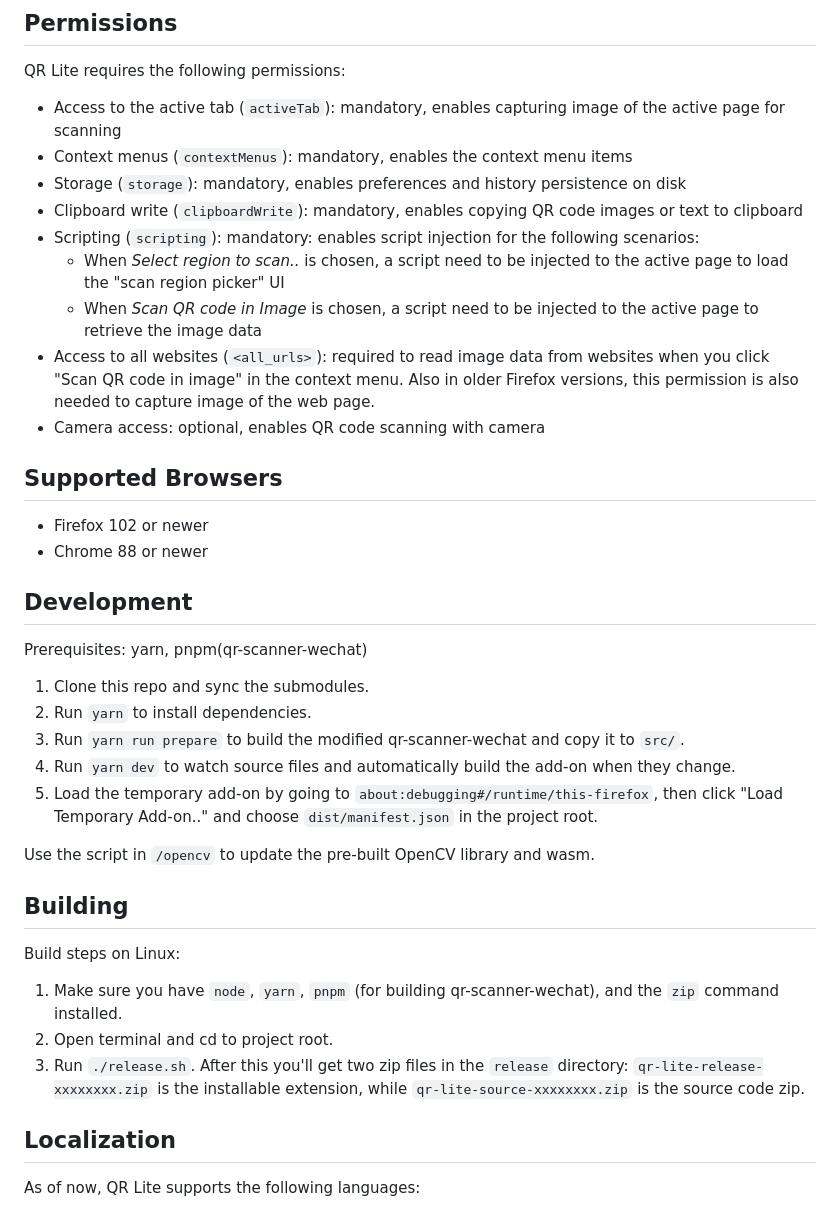
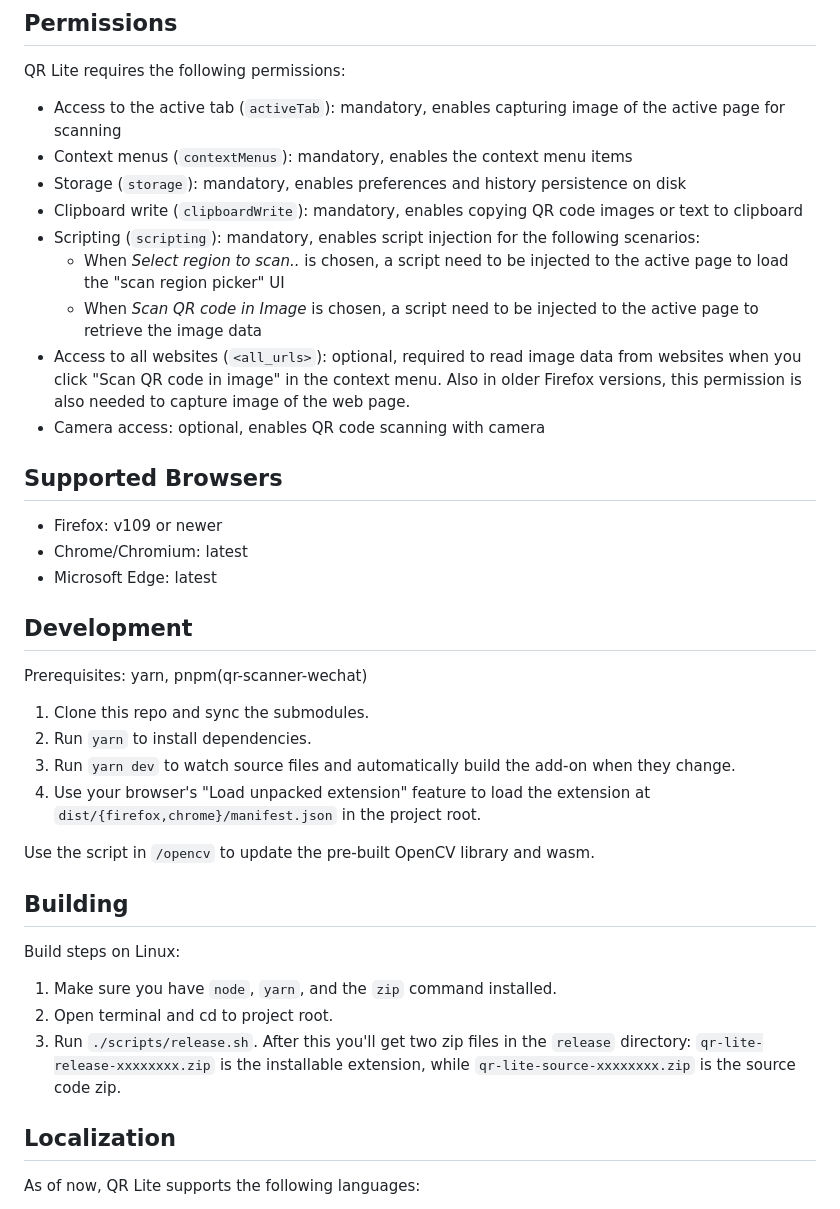
Before and after one commit to monyxie/qr-lite, a Markdown page: README.md, the part around the change. Rendered like a GitHub page.

```diff
--- a/README.md
+++ b/README.md
@@ -21,16 +21,17 @@ QR Lite requires the following permissions:
 - Context menus (`contextMenus`): mandatory, enables the context menu items
 - Storage (`storage`): mandatory, enables preferences and history persistence on disk
 - Clipboard write (`clipboardWrite`): mandatory, enables copying QR code images or text to clipboard
-- Scripting (`scripting`): mandatory: enables script injection for the following scenarios:
+- Scripting (`scripting`): mandatory, enables script injection for the following scenarios:
   - When *Select region to scan..* is chosen, a script need to be injected to the active page to load the "scan region picker" UI
   - When *Scan QR code in Image* is chosen, a script need to be injected to the active page to retrieve the image data
-- Access to all websites (`<all_urls>`): required to read image data from websites when you click "Scan QR code in image" in the context menu. Also in older Firefox versions, this permission is also needed to capture image of the web page.
+- Access to all websites (`<all_urls>`): optional, required to read image data from websites when you click "Scan QR code in image" in the context menu. Also in older Firefox versions, this permission is also needed to capture image of the web page.
 - Camera access: optional, enables QR code scanning with camera
 
 ## Supported Browsers
 
-- Firefox 102 or newer
-- Chrome 88 or newer
+- Firefox: v109 or newer
+- Chrome/Chromium: latest
+- Microsoft Edge: latest
 
 ## Development
 
@@ -38,10 +39,9 @@ Prerequisites: yarn, pnpm(qr-scanner-wechat)
 
 1. Clone this repo and sync the submodules.
 1. Run `yarn` to install dependencies.
-1. Run `yarn run prepare` to build the modified qr-scanner-wechat and copy it to `src/`.
 1. Run `yarn dev` to watch source files and automatically build the add-on when they change.
-1. Load the temporary add-on by going to `about:debugging#/runtime/this-firefox`, then click "Load Temporary Add-on.."
-   and choose `dist/manifest.json` in the project root.
+1. Use your browser's "Load unpacked extension" feature to load the extension at
+   `dist/{firefox,chrome}/manifest.json` in the project root.
 
 Use the script in `/opencv` to update the pre-built OpenCV library and wasm.
 
@@ -49,9 +49,9 @@ Use the script in `/opencv` to update the pre-built OpenCV library and wasm.
 
 Build steps on Linux:
 
-1. Make sure you have `node`, `yarn`, `pnpm` (for building qr-scanner-wechat), and the `zip` command installed.
+1. Make sure you have `node`, `yarn`, and the `zip` command installed.
 1. Open terminal and cd to project root.
-1. Run `./release.sh`. After this you'll get two zip files in the `release` directory: `qr-lite-release-xxxxxxxx.zip`
+1. Run `./scripts/release.sh`. After this you'll get two zip files in the `release` directory: `qr-lite-release-xxxxxxxx.zip`
    is the installable extension, while `qr-lite-source-xxxxxxxx.zip` is the source code zip.
 
 ## Localization
```
